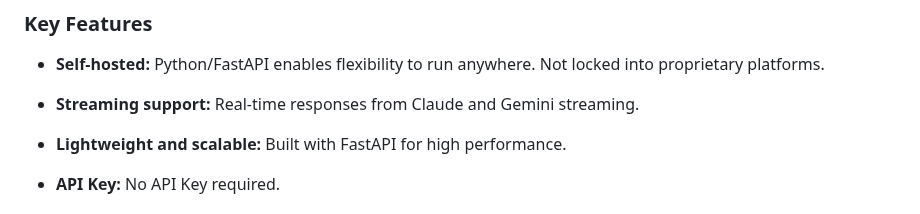
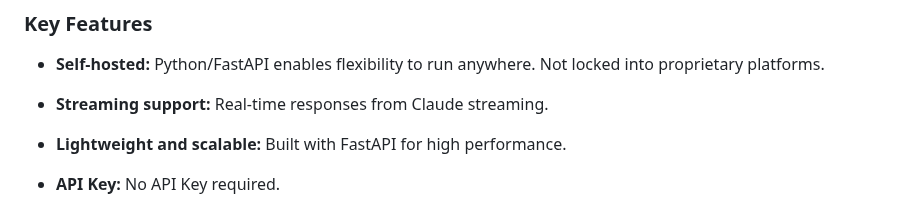
Before and after one commit to Amm1rr/WebAI-to-API, a Markdown page: README.MD, the part around the change. GitHub-like rendering.

Commit message:
Update Readme Update streaming support to Claude only

```diff
--- a/README.MD
+++ b/README.MD
@@ -12,7 +12,7 @@ This project implements a web API that offers a unified interface to Google Gemi
 
 - **Self-hosted:** Python/FastAPI enables flexibility to run anywhere. Not locked into proprietary platforms.
 
-- **Streaming support:** Real-time responses from Claude and Gemini streaming.
+- **Streaming support:** Real-time responses from Claude streaming.
 
 - **Lightweight and scalable:** Built with FastAPI for high performance.
 
```
